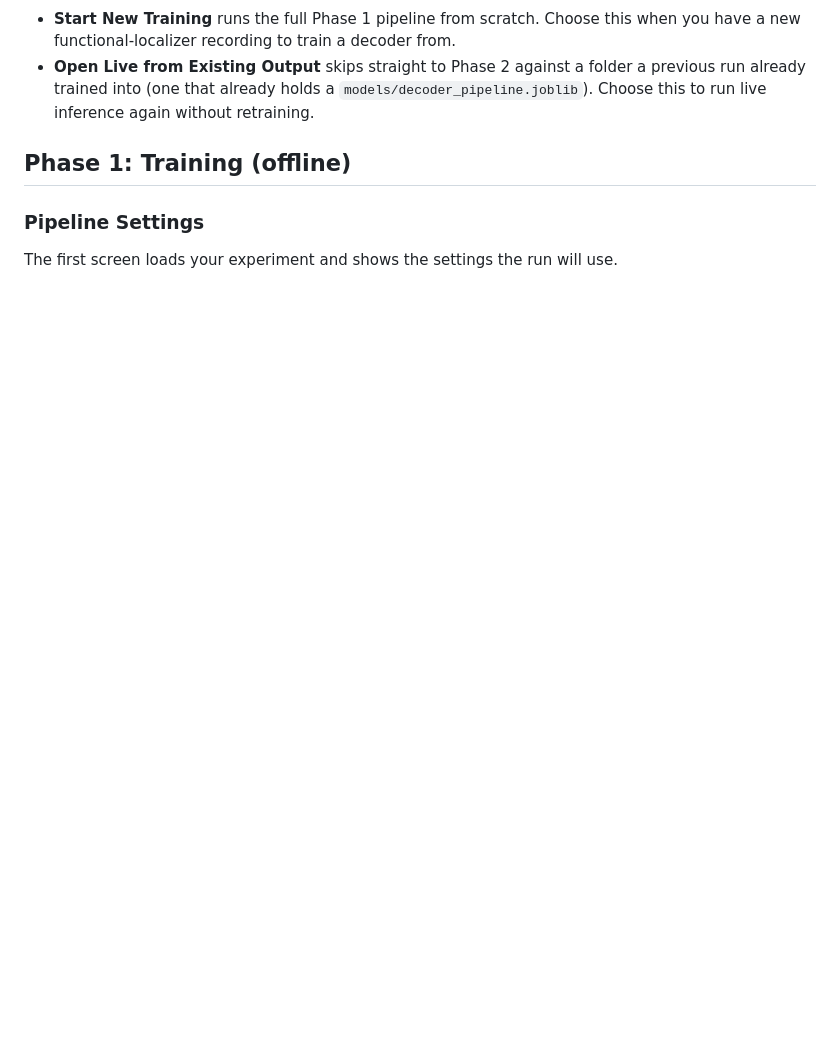
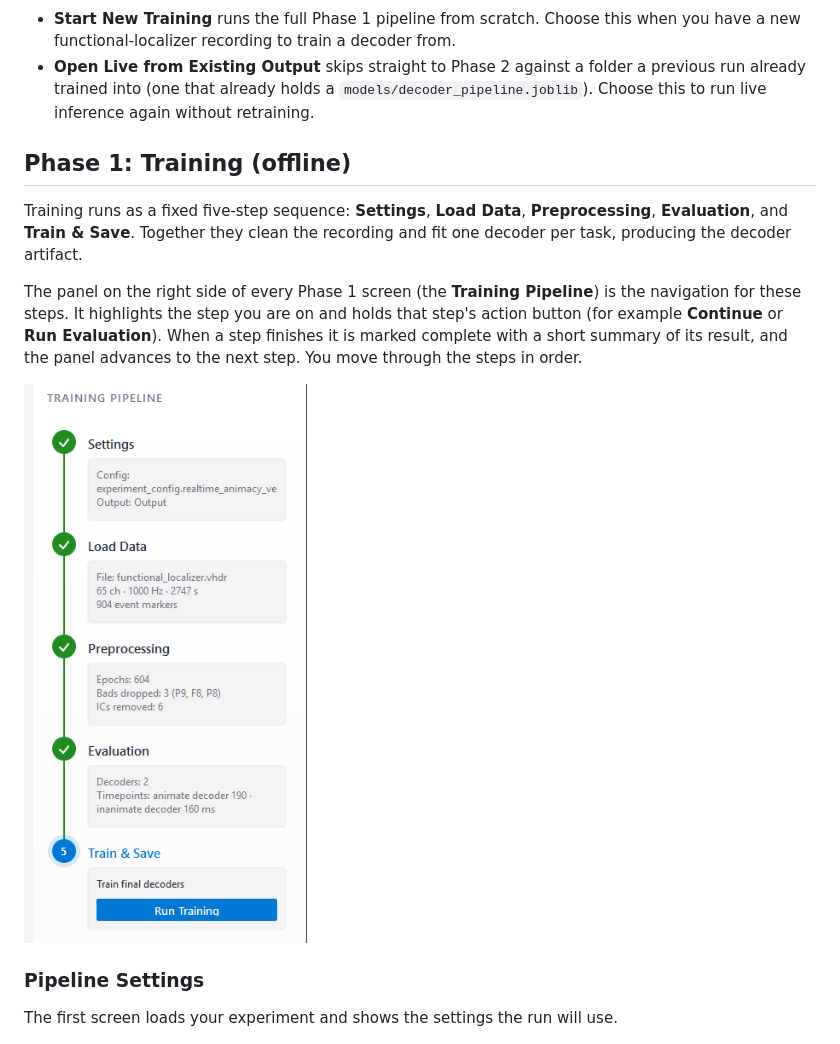
Before and after one commit to roiguri/live-reactivation-decoder, a Markdown page: docs/guide/user_manual.md, the part around the change. Rendered like a GitHub page; pictures changed too: docs/assets/walkthrough/01a-training-pipeline.png (added); blank space fills up the shorter version.

Commit message:
docs: add Phase 1 intro, navigation panel description, and sidebar close-up

```diff
--- a/docs/guide/user_manual.md
+++ b/docs/guide/user_manual.md
@@ -52,9 +52,17 @@ When you start the app it opens on a welcome screen with two entry points.
 
 ## Phase 1: Training (offline)
 
-<!-- TODO (Phase 1 intro): one line framing Phase 1 as the operator-driven
-sequence Settings -> Load Data -> Preprocess -> Evaluate -> Train, producing the
-decoder artifact. -->
+Training runs as a fixed five-step sequence: **Settings**, **Load Data**,
+**Preprocessing**, **Evaluation**, and **Train & Save**. Together they clean the
+recording and fit one decoder per task, producing the decoder artifact.
+
+The panel on the right side of every Phase 1 screen (the **Training Pipeline**)
+is the navigation for these steps. It highlights the step you are on and holds
+that step's action button (for example **Continue** or **Run Evaluation**). When
+a step finishes it is marked complete with a short summary of its result, and the
+panel advances to the next step. You move through the steps in order.
+
+![The Training Pipeline panel part-way through a run](../assets/walkthrough/01a-training-pipeline.png)
 
 ### Pipeline Settings
 
```
